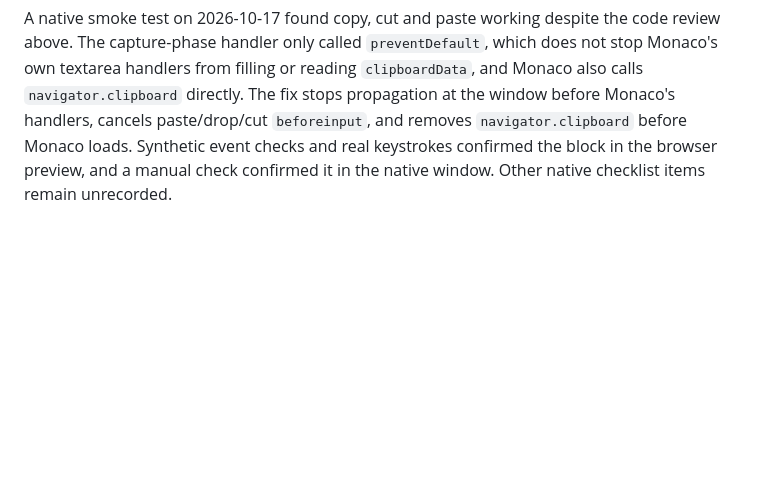
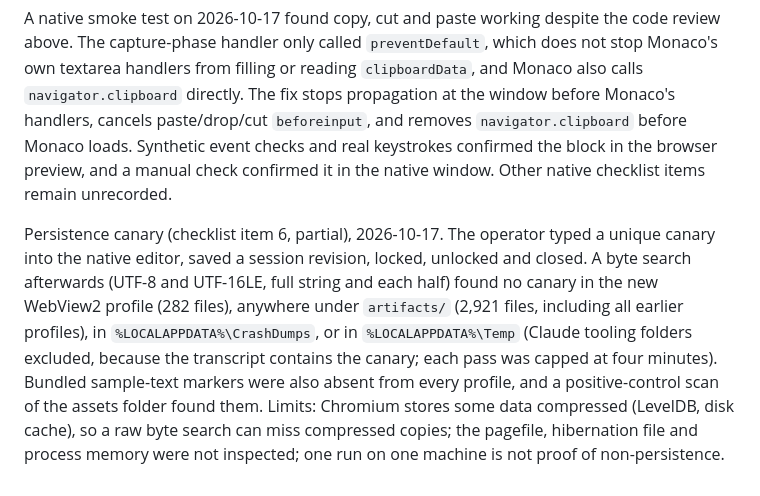
Before and after one commit to jessiepullaro414/sourcevault, a Markdown page: docs/editor-preview-checks.md, the part around the change. Rendered like a GitHub page; blank space fills up the shorter version.

```diff
--- a/docs/editor-preview-checks.md
+++ b/docs/editor-preview-checks.md
@@ -38,3 +38,5 @@ The completed frontend review found no first-party source logging, runtime netwo
 The loopback browser preview server binds only `127.0.0.1`, accepts the exact loopback Host and GET/HEAD methods, resolves assets through `realpath` under its fixed web root, and supplies no-store/CSP headers. It has no write or service endpoints. This review does not replace parent-owned browser/worker/layout QA or an interactive native launch.
 
 A native smoke test on 2026-10-17 found copy, cut and paste working despite the code review above. The capture-phase handler only called `preventDefault`, which does not stop Monaco's own textarea handlers from filling or reading `clipboardData`, and Monaco also calls `navigator.clipboard` directly. The fix stops propagation at the window before Monaco's handlers, cancels paste/drop/cut `beforeinput`, and removes `navigator.clipboard` before Monaco loads. Synthetic event checks and real keystrokes confirmed the block in the browser preview, and a manual check confirmed it in the native window. Other native checklist items remain unrecorded.
+
+Persistence canary (checklist item 6, partial), 2026-10-17. The operator typed a unique canary into the native editor, saved a session revision, locked, unlocked and closed. A byte search afterwards (UTF-8 and UTF-16LE, full string and each half) found no canary in the new WebView2 profile (282 files), anywhere under `artifacts/` (2,921 files, including all earlier profiles), in `%LOCALAPPDATA%\CrashDumps`, or in `%LOCALAPPDATA%\Temp` (Claude tooling folders excluded, because the transcript contains the canary; each pass was capped at four minutes). Bundled sample-text markers were also absent from every profile, and a positive-control scan of the assets folder found them. Limits: Chromium stores some data compressed (LevelDB, disk cache), so a raw byte search can miss compressed copies; the pagefile, hibernation file and process memory were not inspected; one run on one machine is not proof of non-persistence.
```
Also changed, not shown: docs/status.md (+4 -2 lines).
